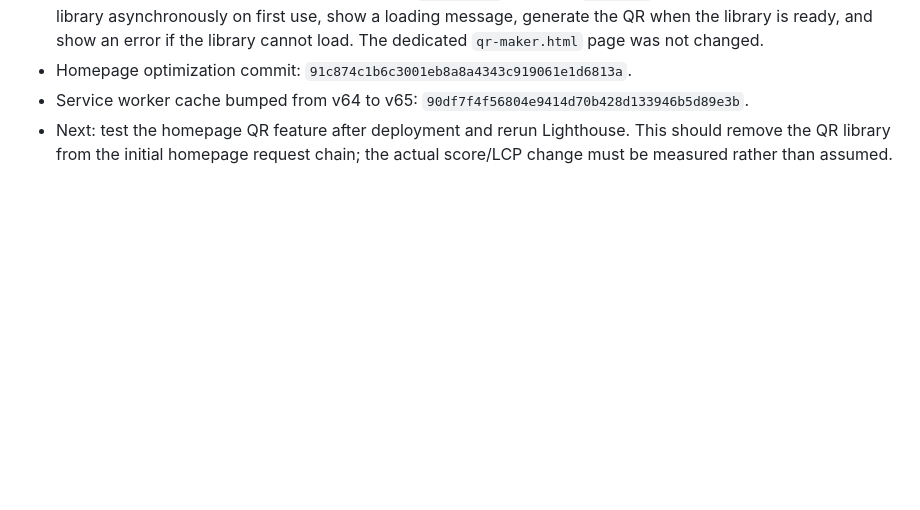
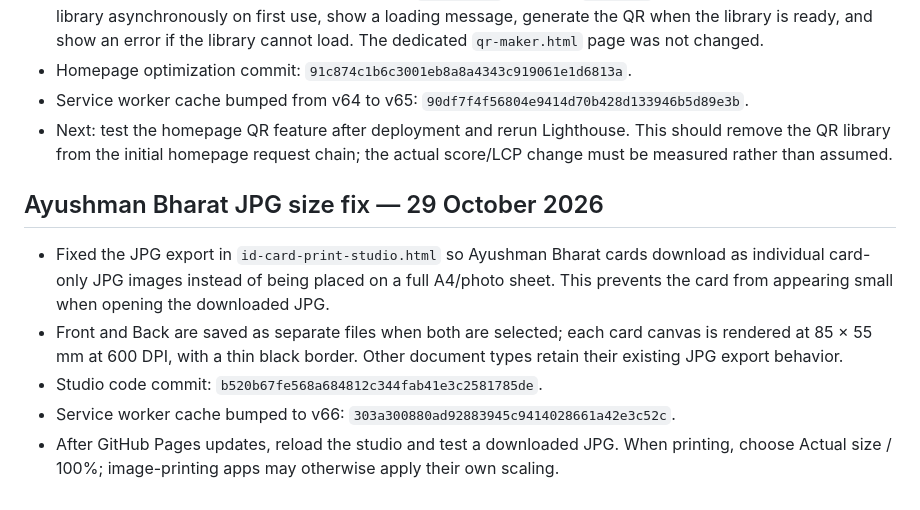
Before and after one commit to barsulkhan/InfoJano, a Markdown page: InfoJano_Smart_Master_Project_LATEST_2026-10-28.md, the part around the change. GitHub-like rendering; blank space fills up the shorter version.

Commit message:
Record Ayushman JPG size fix in master project

```diff
--- a/InfoJano_Smart_Master_Project_LATEST_2026-10-28.md
+++ b/InfoJano_Smart_Master_Project_LATEST_2026-10-28.md
@@ -392,3 +392,11 @@ Updated: 29 October 2026
 - Homepage optimization commit: `91c874c1b6c3001eb8a8a4343c919061e1d6813a`.
 - Service worker cache bumped from v64 to v65: `90df7f4f56804e9414d70b428d133946b5d89e3b`.
 - Next: test the homepage QR feature after deployment and rerun Lighthouse. This should remove the QR library from the initial homepage request chain; the actual score/LCP change must be measured rather than assumed.
+
+
+## Ayushman Bharat JPG size fix — 29 October 2026
+- Fixed the JPG export in `id-card-print-studio.html` so Ayushman Bharat cards download as individual card-only JPG images instead of being placed on a full A4/photo sheet. This prevents the card from appearing small when opening the downloaded JPG.
+- Front and Back are saved as separate files when both are selected; each card canvas is rendered at 85 × 55 mm at 600 DPI, with a thin black border. Other document types retain their existing JPG export behavior.
+- Studio code commit: `b520b67fe568a684812c344fab41e3c2581785de`.
+- Service worker cache bumped to v66: `303a300880ad92883945c9414028661a42e3c52c`.
+- After GitHub Pages updates, reload the studio and test a downloaded JPG. When printing, choose Actual size / 100%; image-printing apps may otherwise apply their own scaling.
```
